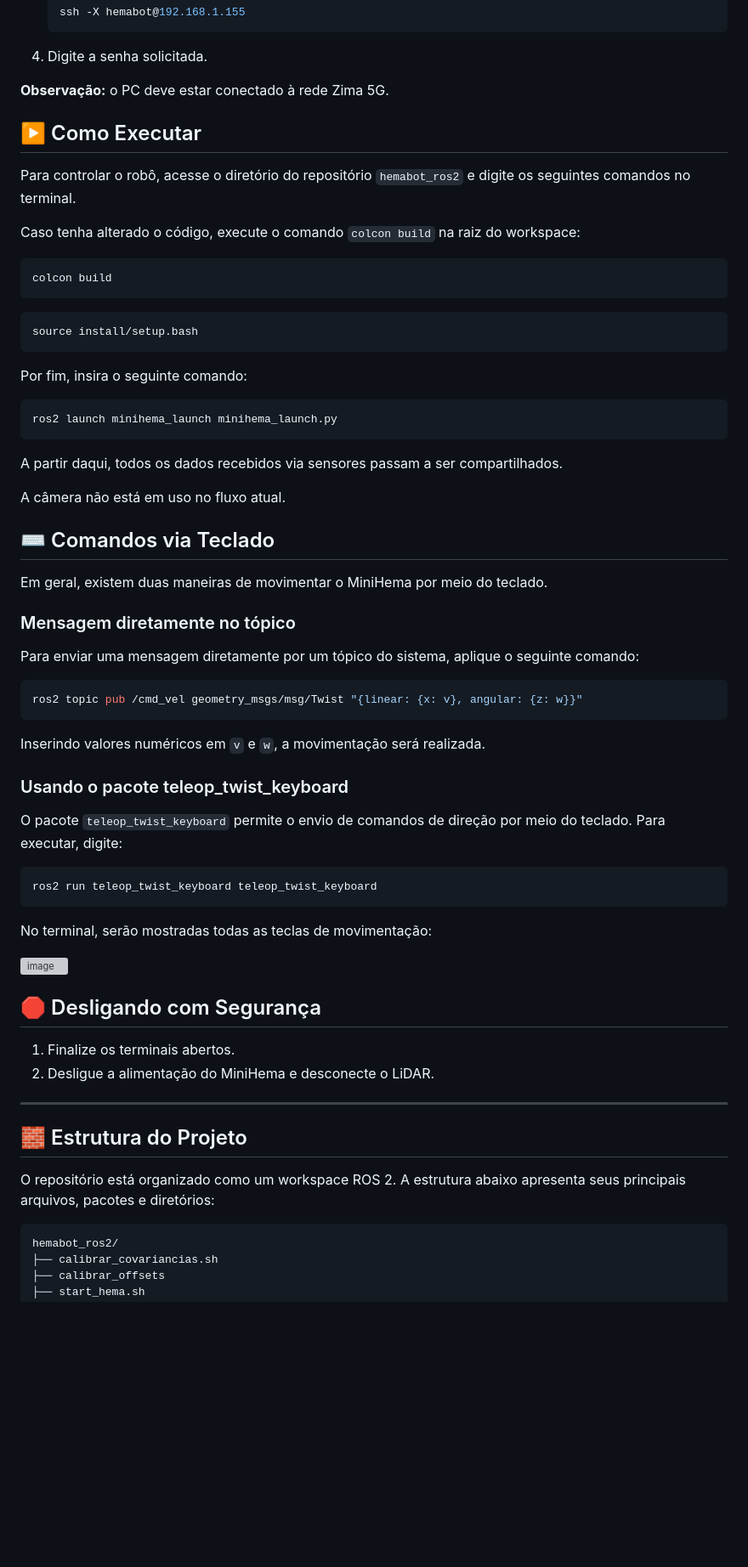
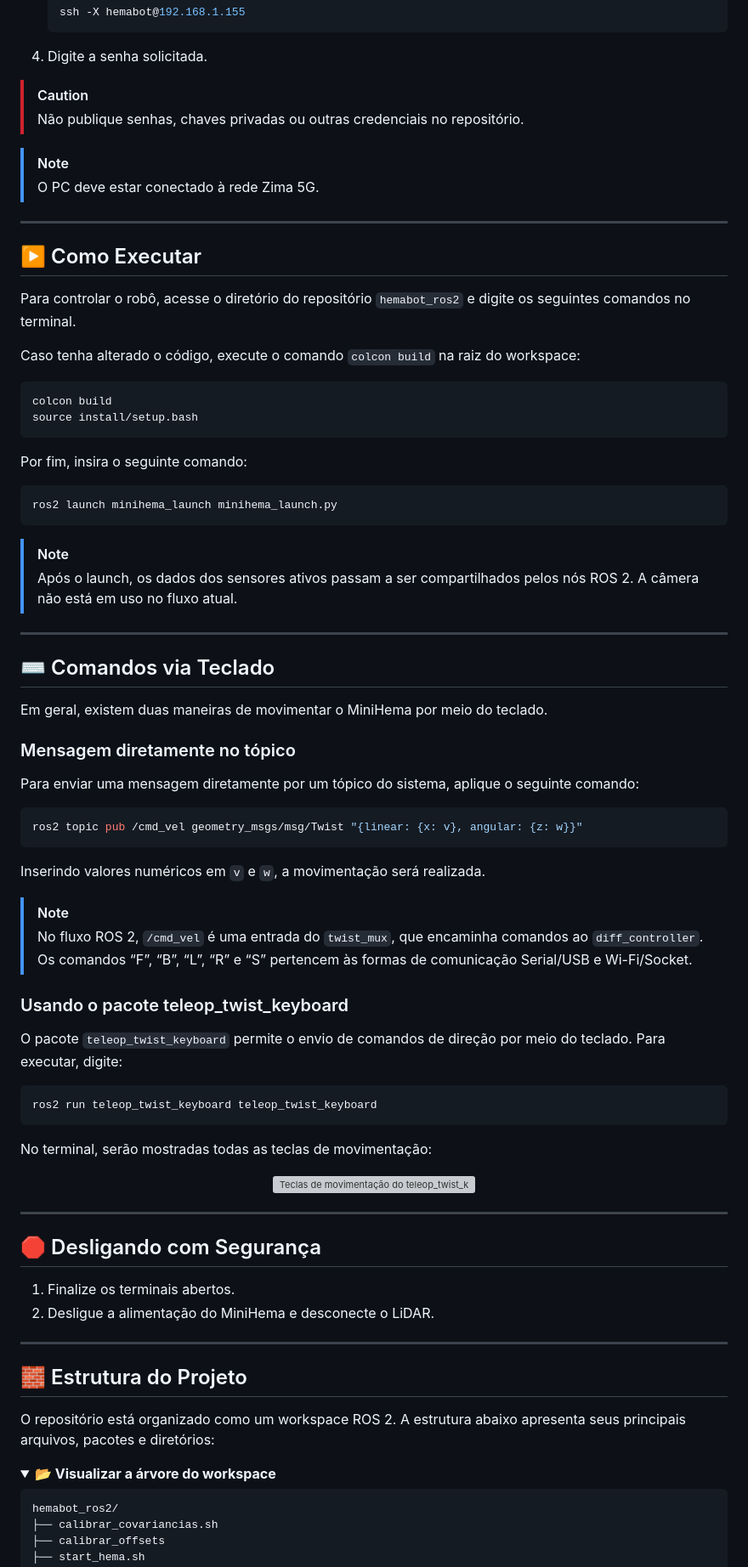
Before and after one commit to ZimaUSP/hemabot_ros2, a Markdown page: README.md, the part around one of its changes. Shown at 85% size. Drawn GitHub-style; folded sections open; blank space fills up the shorter version; grey boxes are pictures that could not be loaded.

Commit message:
docs: modernize README presentation

````diff
--- a/README.md
+++ b/README.md
@@ -72,9 +107,15 @@ O código foi estruturado de forma modular, permitindo adaptação para platafor
 
 4. Digite a senha solicitada.
 
-**Observação:** o PC deve estar conectado à rede Zima 5G.
+> [!CAUTION]
+> Não publique senhas, chaves privadas ou outras credenciais no repositório.
+
+> [!NOTE]
+> O PC deve estar conectado à rede Zima 5G.
 
 <!-- TODO: confirmar se “Zima 5G”, o usuário hemabot e o IP 192.168.1.155 são requisitos atuais do ambiente. -->
+
+---
 
 ## ▶️ Como Executar
 
@@ -84,9 +125,6 @@ Caso tenha alterado o código, execute o comando `colcon build` na raiz do works
 
 ```bash
 colcon build
-```
-
-```bash
 source install/setup.bash
 ```
 
@@ -96,9 +134,10 @@ Por fim, insira o seguinte comando:
 ros2 launch minihema_launch minihema_launch.py
 ```
 
-A partir daqui, todos os dados recebidos via sensores passam a ser compartilhados.
+> [!NOTE]
+> Após o launch, os dados dos sensores ativos passam a ser compartilhados pelos nós ROS 2. A câmera não está em uso no fluxo atual.
 
-A câmera não está em uso no fluxo atual.
+---
 
 ## ⌨️ Comandos via Teclado
 
@@ -114,7 +153,8 @@ ros2 topic pub /cmd_vel geometry_msgs/msg/Twist "{linear: {x: v}, angular: {z: w
 
 Inserindo valores numéricos em `v` e `w`, a movimentação será realizada.
 
-<!-- NOTA: No fluxo ROS 2, /cmd_vel é uma entrada do twist_mux, que encaminha comandos ao diff_controller. Os comandos “F”, “B”, “L”, “R” e “S” pertencem às formas de comunicação Serial/USB e Wi-Fi/Socket. -->
+> [!NOTE]
+> No fluxo ROS 2, `/cmd_vel` é uma entrada do `twist_mux`, que encaminha comandos ao `diff_controller`. Os comandos “F”, “B”, “L”, “R” e “S” pertencem às formas de comunicação Serial/USB e Wi-Fi/Socket.
 
 ### Usando o pacote teleop_twist_keyboard
 
@@ -126,7 +166,11 @@ ros2 run teleop_twist_keyboard teleop_twist_keyboard
 
 No terminal, serão mostradas todas as teclas de movimentação:
 
-<img width="328" height="289" alt="image" src="https://github.com/user-attachments/assets/0c0c217f-d6a1-4c0f-b5a9-ef426f77b278" />
+<p align="center">
+  <img width="328" height="289" alt="Teclas de movimentação do teleop_twist_keyboard" src="https://github.com/user-attachments/assets/0c0c217f-d6a1-4c0f-b5a9-ef426f77b278" />
+</p>
+
+---
 
 ## 🛑 Desligando com Segurança
 
@@ -138,6 +182,9 @@ No terminal, serão mostradas todas as teclas de movimentação:
 ## 🧱 Estrutura do Projeto
 
 O repositório está organizado como um workspace ROS 2. A estrutura abaixo apresenta seus principais arquivos, pacotes e diretórios:
+
+<details>
+<summary><strong>📂 Visualizar a árvore do workspace</strong></summary>
 
 ```text
 hemabot_ros2/
````
Also changed, not shown: other parts of README.md (+59 -11 lines).
